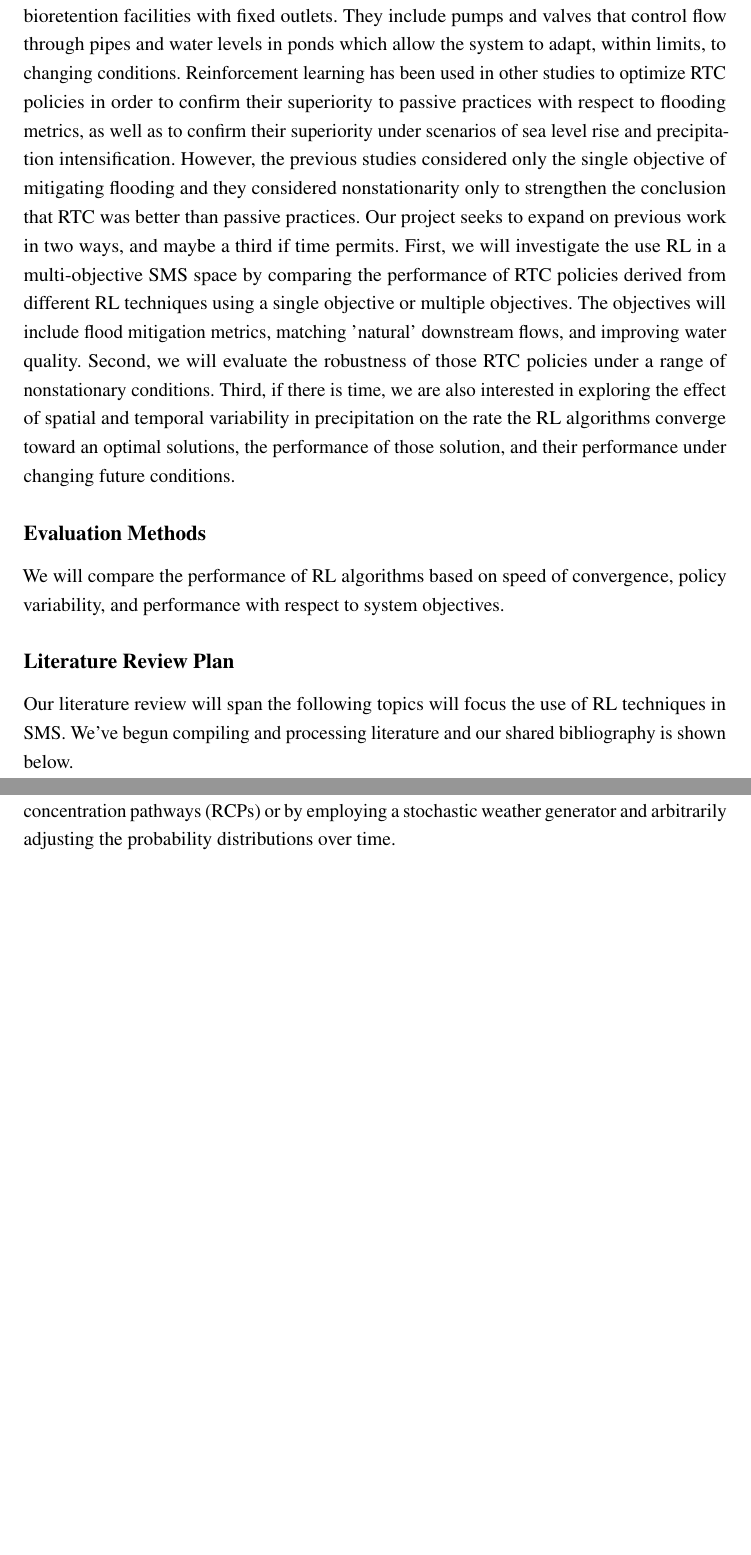
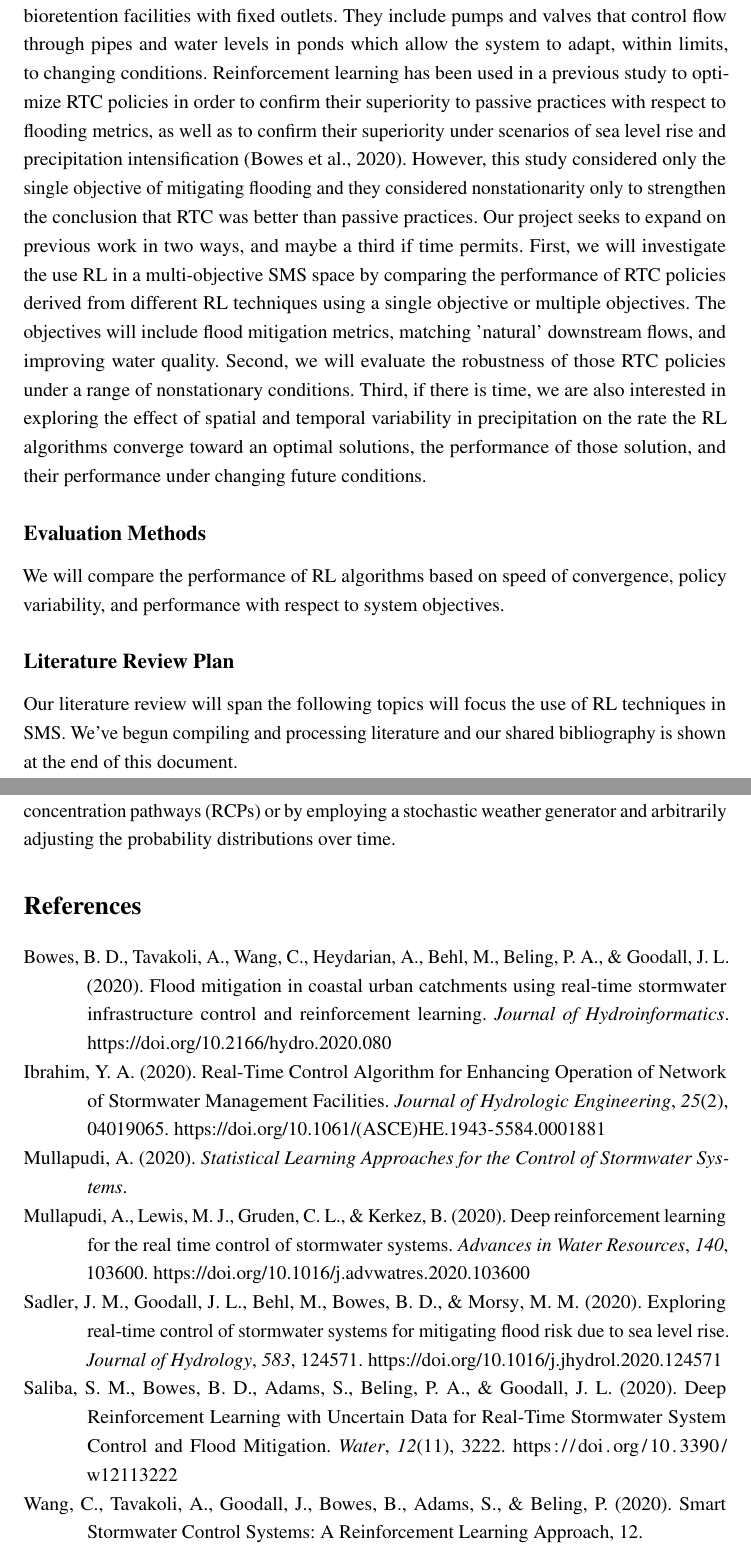
Before and after one commit to lassiterdc/SYS6582_RL, a LaTeX document (3-4_proposal.tex): two parts of pages 1 and 2 of 2, joined at a grey line, cut so that both start at the same text, the shorter picture padded with empty space. Compiled offline with pdfLaTeX.

Commit message:
completed first draft

```diff
--- a/3-4_proposal.tex
+++ b/3-4_proposal.tex
@@ -22,7 +25,13 @@
 \usepackage[all]{nowidow} % Tries to remove widows
 \usepackage[protrusion=true,expansion=true]{microtype} % Improves typography, load after fontpackage is selected
 
+% Trying to figure out how to add bibliography
+\usepackage[
+    citestyle = authoryear, %in-text citation style
+    style = apa] % bibliography style
+    {biblatex}
 
+\addbibresource{SYS6582_class_project.bib}
 
 %-----------------------
 % Set pdf information and add title, fill in the fields
@@ -47,15 +56,18 @@ SYS 6582 Reinforcement Learning
 
 
 \subsection*{Problem}
-Nonstationarity induced by climate change poses a challenge for designing robust stormwater management systems (SMS) because of the large uncertainty in future precipitation probability distributions. This uncertainty presents a risk of expensive over building or under building depending on how wrong our precipitation projections are. SMS practices implementing real-time control (RTC) have potential for addressing this challenge. RTC practices are a subset of active SMS practices which are distinct from passive practices such as ponds and bioretention facilities with fixed outlets. They include pumps and valves that control flow through pipes and water levels in ponds which allow the system to adapt, within limits, to changing conditions. Reinforcement learning has been used in other studies to optimize RTC policies in order to confirm their superiority to passive practices with respect to flooding metrics, as well as to confirm their superiority under scenarios of sea level rise and precipitation intensification. However, the previous studies considered only the single objective of mitigating flooding and they considered nonstationarity only to strengthen the conclusion that RTC was better than passive practices. Our project seeks to expand on previous work in two ways, and maybe a third if time permits. First, we will investigate the use RL in a multi-objective SMS space by comparing the performance of RTC policies derived from different RL techniques using a single objective or multiple objectives. The objectives will include flood mitigation metrics, matching 'natural' downstream flows, and improving water quality. Second, we will evaluate the robustness of those RTC policies under a range of nonstationary conditions. Third, if there is time, we are also interested in exploring the effect of spatial and temporal variability in precipitation on the rate the RL algorithms converge toward an optimal solutions, the performance of those solution, and their performance under changing future conditions.
+Nonstationarity induced by climate change poses a challenge for designing robust stormwater management systems (SMS) because of the large uncertainty in future precipitation probability distributions. This uncertainty presents a risk of expensive over building or under building depending on how wrong our precipitation projections are. SMS practices implementing real-time control (RTC) have potential for addressing this challenge. RTC practices are a subset of active SMS practices which are distinct from passive practices such as ponds and bioretention facilities with fixed outlets. They include pumps and valves that control flow through pipes and water levels in ponds which allow the system to adapt, within limits, to changing conditions. Reinforcement learning has been used in a previous study to optimize RTC policies in order to confirm their superiority to passive practices with respect to flooding metrics, as well as to confirm their superiority under scenarios of sea level rise and precipitation intensification (\cite{bowes2020joh}). However, this study considered only the single objective of mitigating flooding and they considered nonstationarity only to strengthen the conclusion that RTC was better than passive practices. Our project seeks to expand on previous work in two ways, and maybe a third if time permits. First, we will investigate the use RL in a multi-objective SMS space by comparing the performance of RTC policies derived from different RL techniques using a single objective or multiple objectives. The objectives will include flood mitigation metrics, matching 'natural' downstream flows, and improving water quality. Second, we will evaluate the robustness of those RTC policies under a range of nonstationary conditions. Third, if there is time, we are also interested in exploring the effect of spatial and temporal variability in precipitation on the rate the RL algorithms converge toward an optimal solutions, the performance of those solution, and their performance under changing future conditions.
 
 \subsection*{Evaluation Methods}
 We will compare the performance of RL algorithms based on speed of convergence, policy variability, and performance with respect to system objectives.
 
 \subsection*{Literature Review Plan}
-Our literature review will span the following topics will focus the use of RL techniques in SMS. We've begun compiling and processing literature and our shared bibliography is shown below.
+Our literature review will span the following topics will focus the use of RL techniques in SMS. We've begun compiling and processing literature and our shared bibliography is shown at the end of this document.
 
 \subsection*{Proposed Methods}
 We are still in the process of identifying the RL techniques we will compare but those based on direct policy and deep neural networks are being considered for the multi-objective optimization and deep deterministic policy gradients for the single objective optimization. Our simulated environment is EPA's Stormwater Management Model (SWMM) which has the capability of representing the rainfall-runoff process as well as system hydraulics which allows for the modeling of RTC structures. Nonstationary precipitation conditions will be modeled by either using downscaled climate projections based on a range of representative concentration pathways (RCPs) or by employing a stochastic weather generator and arbitrarily adjusting the probability distributions over time.
 
+\nocite{*}
+\printbibliography
+
 \end{document}
```
Also changed, not shown: 3-4_proposal.tex (3 more changed lines).
